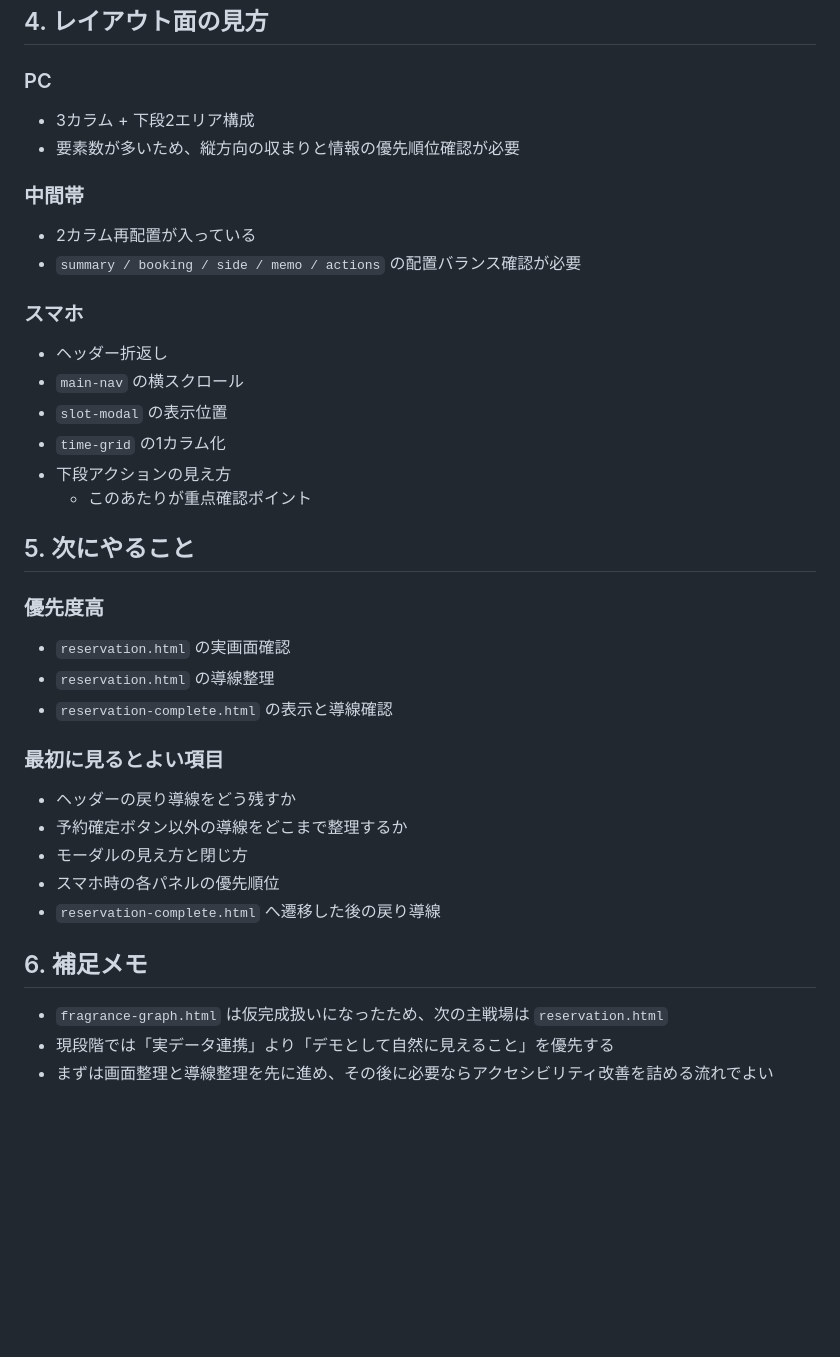
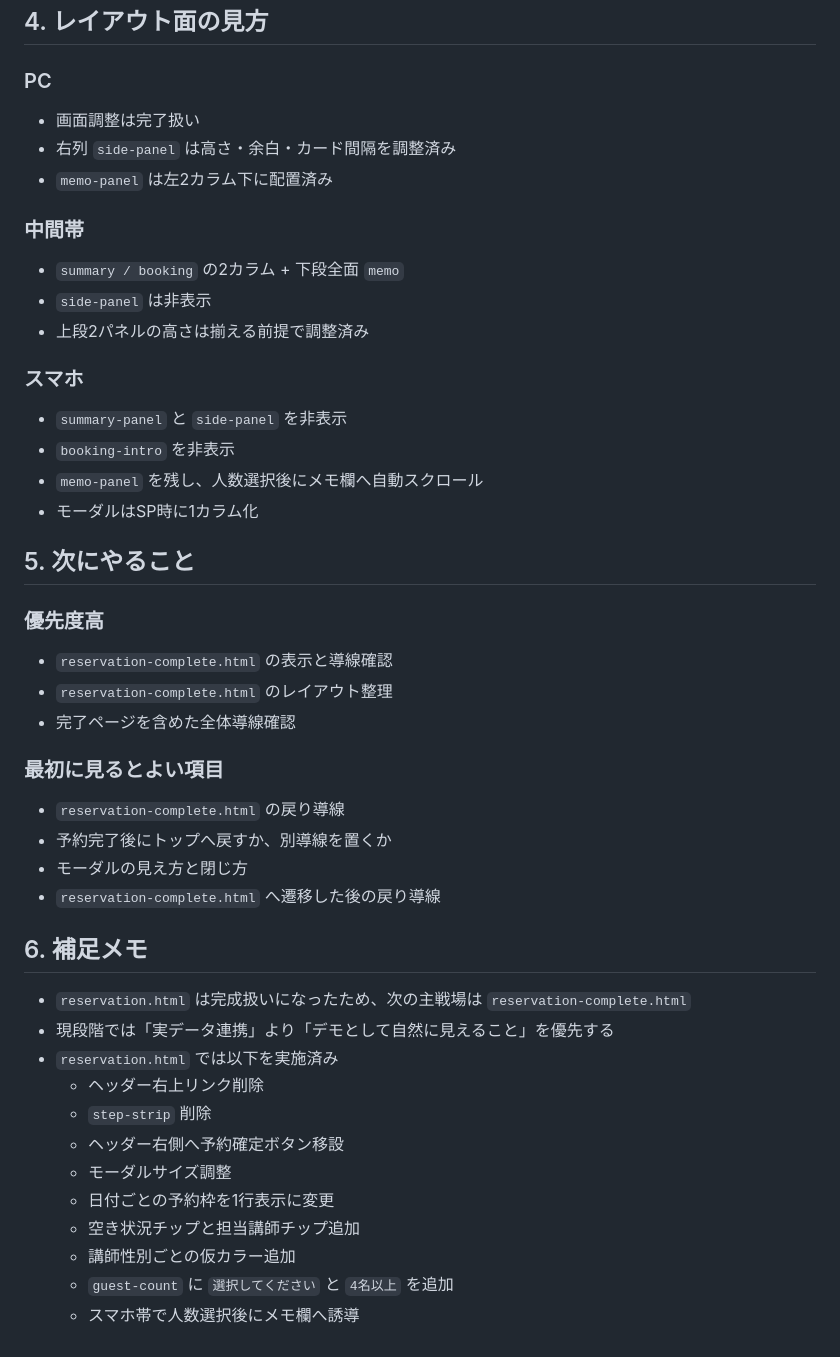
Before and after one commit to 202510-aw-yamaki/Fragrance, a Markdown page: 2026-03-11_予約ページ_reservation引継ぎメモ.md, the part around one of its changes. Rendered like a GitHub page; blank space fills up the shorter version.

```diff
--- a/2026-03-11_予約ページ_reservation引継ぎメモ.md
+++ b/2026-03-11_予約ページ_reservation引継ぎメモ.md
@@ -87,41 +112,49 @@
 
 ### PC
 
-- 3カラム + 下段2エリア構成
-- 要素数が多いため、縦方向の収まりと情報の優先順位確認が必要
+- 画面調整は完了扱い
+- 右列 `side-panel` は高さ・余白・カード間隔を調整済み
+- `memo-panel` は左2カラム下に配置済み
 
 ### 中間帯
 
-- 2カラム再配置が入っている
-- `summary / booking / side / memo / actions` の配置バランス確認が必要
+- `summary / booking` の2カラム + 下段全面 `memo`
+- `side-panel` は非表示
+- 上段2パネルの高さは揃える前提で調整済み
 
 ### スマホ
 
-- ヘッダー折返し
-- `main-nav` の横スクロール
-- `slot-modal` の表示位置
-- `time-grid` の1カラム化
-- 下段アクションの見え方
-  - このあたりが重点確認ポイント
+- `summary-panel` と `side-panel` を非表示
+- `booking-intro` を非表示
+- `memo-panel` を残し、人数選択後にメモ欄へ自動スクロール
+- モーダルはSP時に1カラム化
 
 ## 5. 次にやること
 
 ### 優先度高
 
-- `reservation.html` の実画面確認
-- `reservation.html` の導線整理
 - `reservation-complete.html` の表示と導線確認
+- `reservation-complete.html` のレイアウト整理
+- 完了ページを含めた全体導線確認
 
 ### 最初に見るとよい項目
 
-- ヘッダーの戻り導線をどう残すか
-- 予約確定ボタン以外の導線をどこまで整理するか
+- `reservation-complete.html` の戻り導線
+- 予約完了後にトップへ戻すか、別導線を置くか
 - モーダルの見え方と閉じ方
-- スマホ時の各パネルの優先順位
 - `reservation-complete.html` へ遷移した後の戻り導線
 
 ## 6. 補足メモ
 
-- `fragrance-graph.html` は仮完成扱いになったため、次の主戦場は `reservation.html`
+- `reservation.html` は完成扱いになったため、次の主戦場は `reservation-complete.html`
 - 現段階では「実データ連携」より「デモとして自然に見えること」を優先する
-- まずは画面整理と導線整理を先に進め、その後に必要ならアクセシビリティ改善を詰める流れでよい
+- `reservation.html` では以下を実施済み
+  - ヘッダー右上リンク削除
+  - `step-strip` 削除
+  - ヘッダー右側へ予約確定ボタン移設
+  - モーダルサイズ調整
+  - 日付ごとの予約枠を1行表示に変更
+  - 空き状況チップと担当講師チップ追加
+  - 講師性別ごとの仮カラー追加
+  - `guest-count` に `選択してください` と `4名以上` を追加
+  - スマホ帯で人数選択後にメモ欄へ誘導
```
Also changed, not shown: other parts of 2026-03-11_予約ページ_reservation引継ぎメモ.md (+37 -12 lines), 2026-03-11_1041_今後作業整理と進行管理.md (+20 -6 lines).
